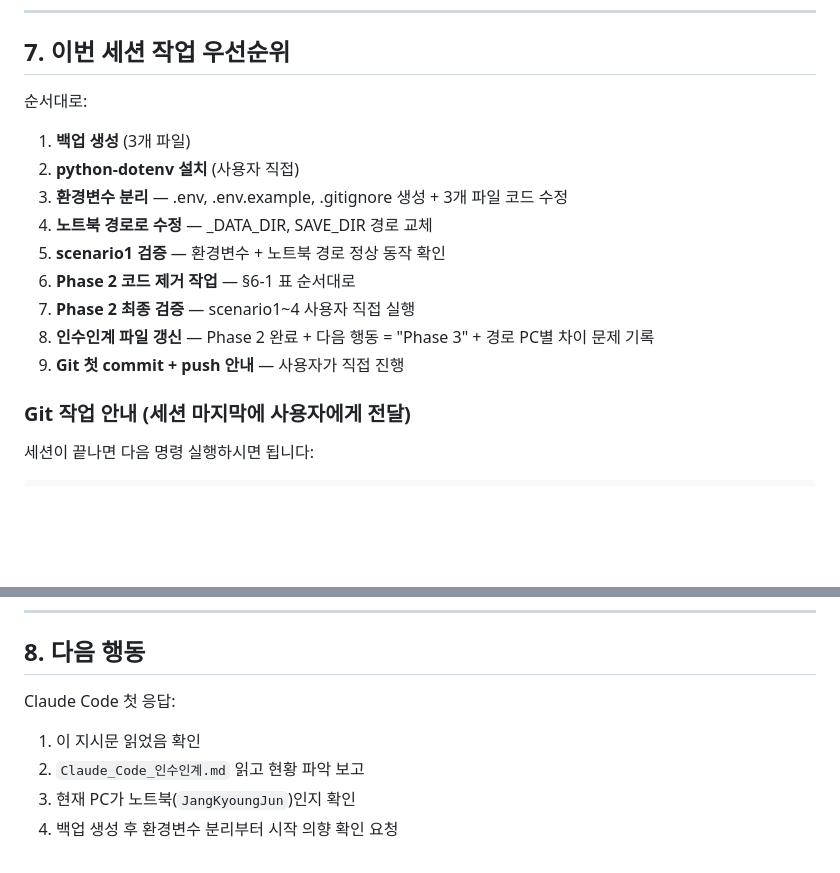
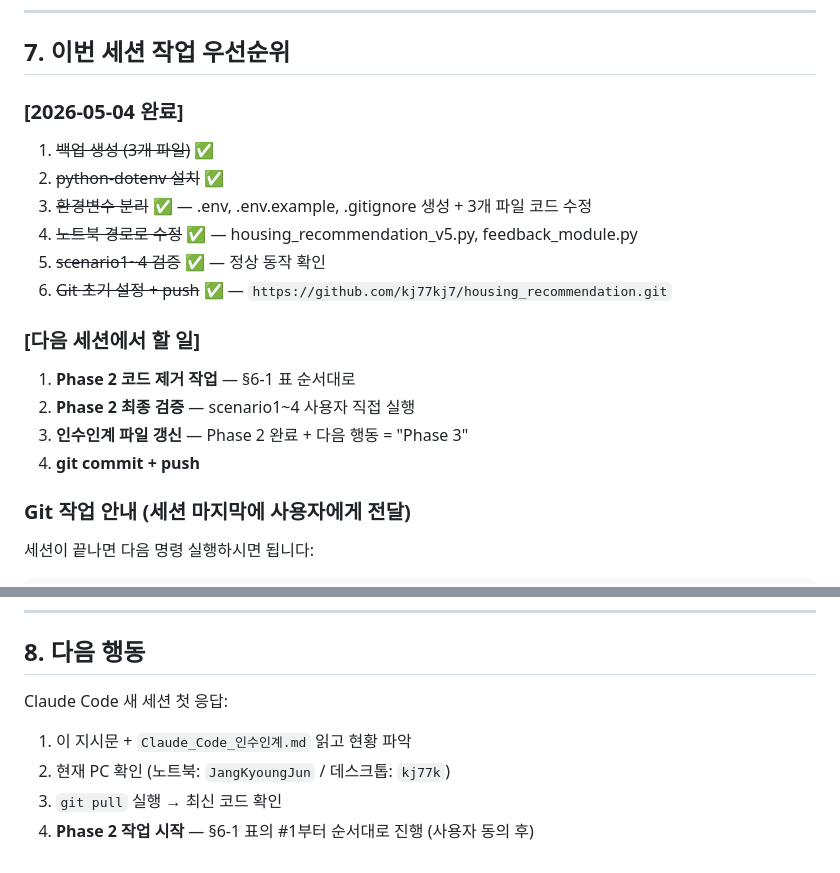
Before and after one commit to min05ji26/Seoul_housing, a Markdown page: Claude_Code_작업지시.md, 2 parts joined by grey strips. Drawn GitHub-style; blank space fills up the shorter version.

Commit message:
인수인계/작업지시 갱신 — Phase 2 다음 작업으로 업데이트

```diff
--- a/Claude_Code_작업지시.md
+++ b/Claude_Code_작업지시.md
@@ -300,17 +300,19 @@ if _missing_keys:
 
 ## 7. 이번 세션 작업 우선순위
 
-순서대로:
+### [2026-05-04 완료]
+1. ~~백업 생성 (3개 파일)~~ ✅
+2. ~~python-dotenv 설치~~ ✅
+3. ~~환경변수 분리~~ ✅ — .env, .env.example, .gitignore 생성 + 3개 파일 코드 수정
+4. ~~노트북 경로로 수정~~ ✅ — housing_recommendation_v5.py, feedback_module.py
+5. ~~scenario1~4 검증~~ ✅ — 정상 동작 확인
+6. ~~Git 초기 설정 + push~~ ✅ — `https://github.com/kj77kj7/housing_recommendation.git`
 
-1. **백업 생성** (3개 파일)
-2. **python-dotenv 설치** (사용자 직접)
-3. **환경변수 분리** — .env, .env.example, .gitignore 생성 + 3개 파일 코드 수정
-4. **노트북 경로로 수정** — _DATA_DIR, SAVE_DIR 경로 교체
-5. **scenario1 검증** — 환경변수 + 노트북 경로 정상 동작 확인
-6. **Phase 2 코드 제거 작업** — §6-1 표 순서대로
-7. **Phase 2 최종 검증** — scenario1~4 사용자 직접 실행
-8. **인수인계 파일 갱신** — Phase 2 완료 + 다음 행동 = "Phase 3" + 경로 PC별 차이 문제 기록
-9. **Git 첫 commit + push 안내** — 사용자가 직접 진행
+### [다음 세션에서 할 일]
+1. **Phase 2 코드 제거 작업** — §6-1 표 순서대로
+2. **Phase 2 최종 검증** — scenario1~4 사용자 직접 실행
+3. **인수인계 파일 갱신** — Phase 2 완료 + 다음 행동 = "Phase 3"
+4. **git commit + push**
 
 ### Git 작업 안내 (세션 마지막에 사용자에게 전달)
 
@@ -334,8 +336,8 @@ git pull
 
 ## 8. 다음 행동
 
-Claude Code 첫 응답:
-1. 이 지시문 읽었음 확인
-2. `Claude_Code_인수인계.md` 읽고 현황 파악 보고
-3. 현재 PC가 노트북(`JangKyoungJun`)인지 확인
-4. 백업 생성 후 환경변수 분리부터 시작 의향 확인 요청
+Claude Code 새 세션 첫 응답:
+1. 이 지시문 + `Claude_Code_인수인계.md` 읽고 현황 파악
+2. 현재 PC 확인 (노트북: `JangKyoungJun` / 데스크톱: `kj77k`)
+3. `git pull` 실행 → 최신 코드 확인
+4. **Phase 2 작업 시작** — §6-1 표의 #1부터 순서대로 진행 (사용자 동의 후)
```
